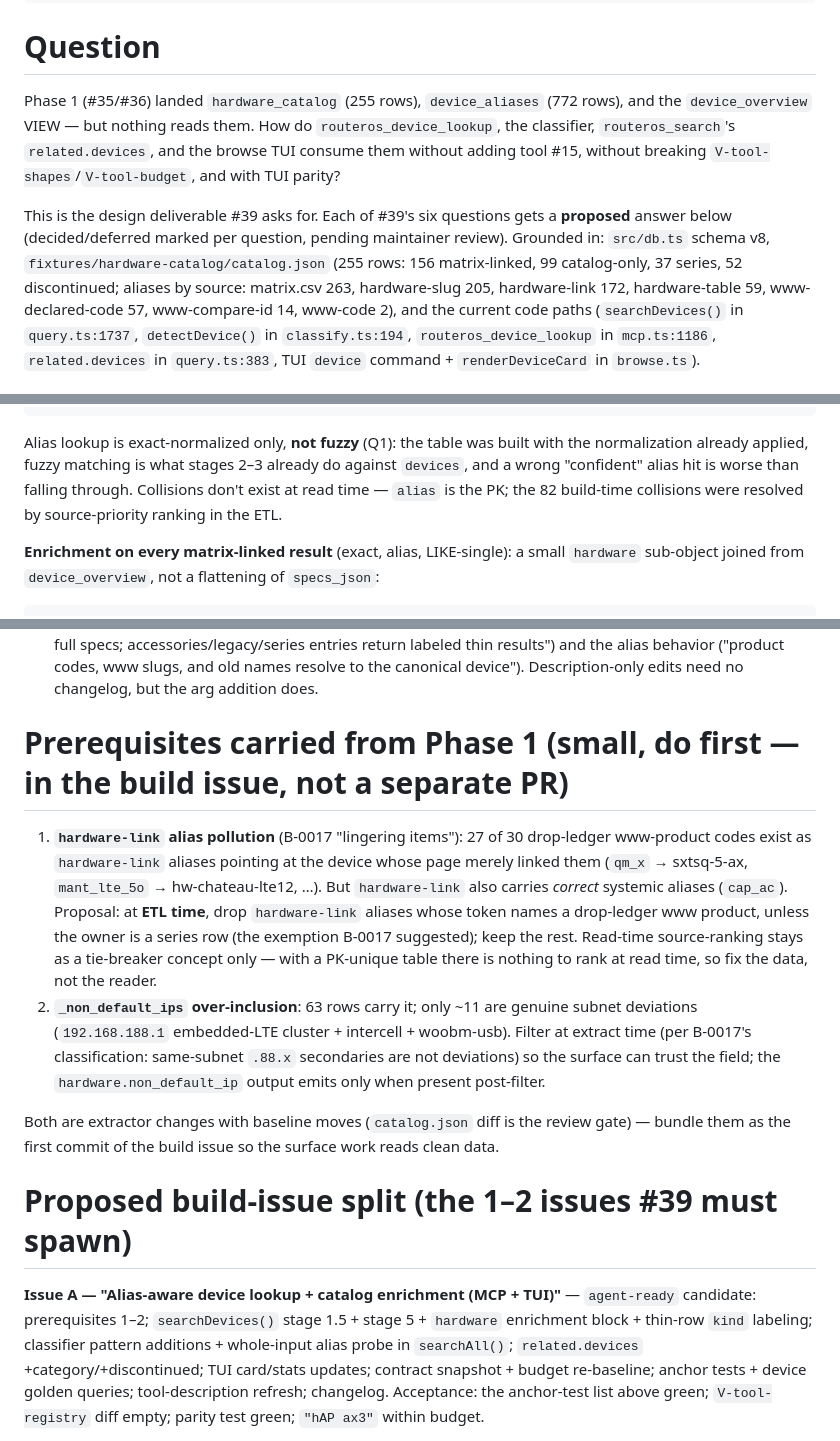
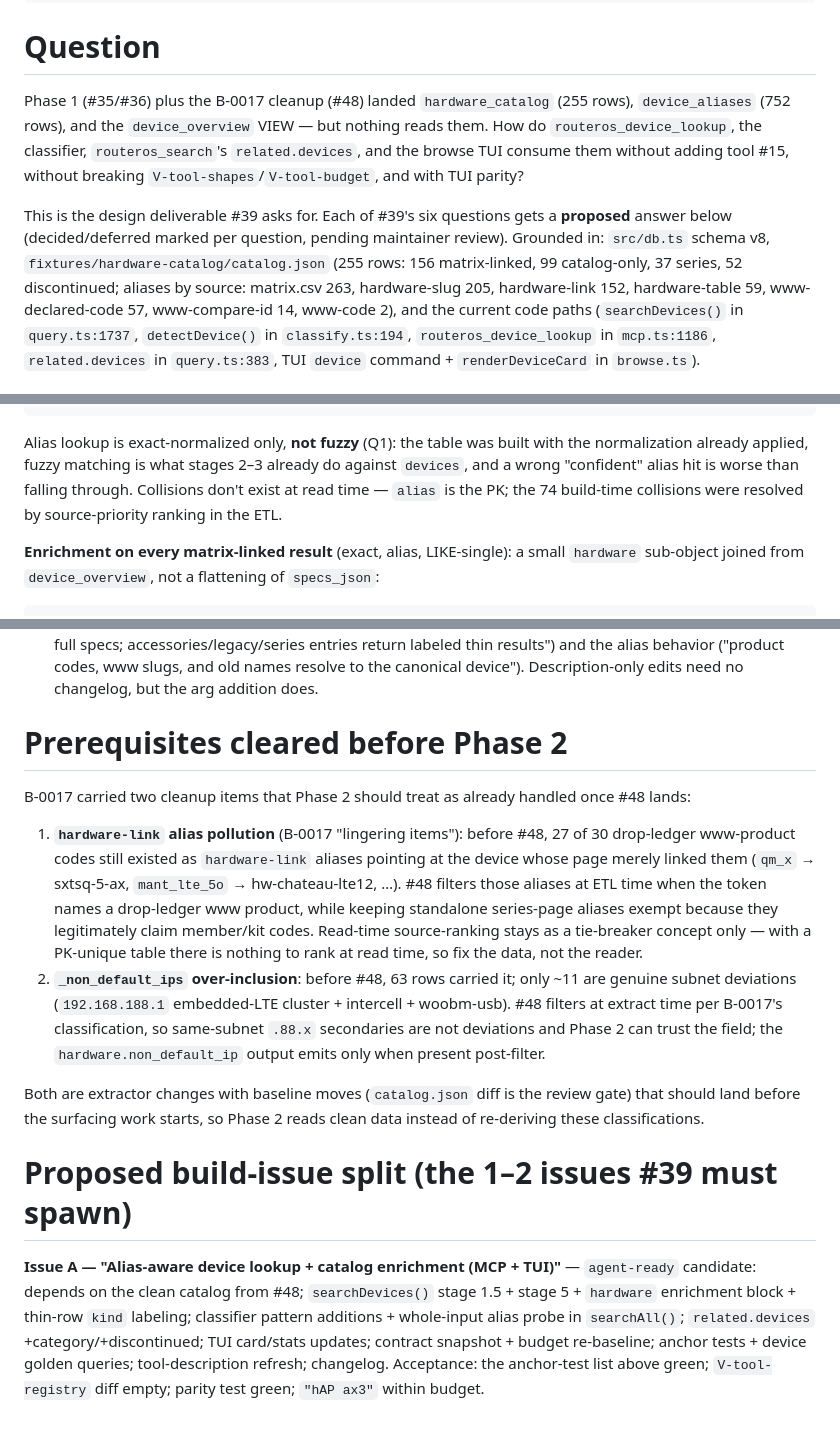
Before and after one commit to tikoci/rosetta, a Markdown page: briefings/B-0019-hardware-overlay-phase2-mcp-tui-surfacing.md, 3 parts joined by grey strips. Drawn GitHub-style.

Commit message:
docs: align hardware briefing counts

```diff
--- a/briefings/B-0019-hardware-overlay-phase2-mcp-tui-surfacing.md
+++ b/briefings/B-0019-hardware-overlay-phase2-mcp-tui-surfacing.md
@@ -12,15 +12,16 @@ last_revisited: 2026-07-12
 
 # Question
 
-Phase 1 (#35/#36) landed `hardware_catalog` (255 rows), `device_aliases` (772 rows), and the
-`device_overview` VIEW — but nothing reads them. How do `routeros_device_lookup`, the classifier,
-`routeros_search`'s `related.devices`, and the browse TUI consume them without adding tool #15,
-without breaking `V-tool-shapes`/`V-tool-budget`, and with TUI parity?
+Phase 1 (#35/#36) plus the B-0017 cleanup (#48) landed `hardware_catalog` (255 rows),
+`device_aliases` (752 rows), and the `device_overview` VIEW — but nothing reads them. How do
+`routeros_device_lookup`, the classifier, `routeros_search`'s `related.devices`, and the browse TUI
+consume them without adding tool #15, without breaking `V-tool-shapes`/`V-tool-budget`, and with TUI
+parity?
 
 This is the design deliverable #39 asks for. Each of #39's six questions gets a **proposed** answer
 below (decided/deferred marked per question, pending maintainer review). Grounded in: `src/db.ts`
 schema v8, `fixtures/hardware-catalog/catalog.json` (255 rows: 156 matrix-linked, 99 catalog-only, 37
-series, 52 discontinued; aliases by source: matrix.csv 263, hardware-slug 205, hardware-link 172,
+series, 52 discontinued; aliases by source: matrix.csv 263, hardware-slug 205, hardware-link 152,
 hardware-table 59, www-declared-code 57, www-compare-id 14, www-code 2), and the current code paths
 (`searchDevices()` in `query.ts:1737`, `detectDevice()` in `classify.ts:194`, `routeros_device_lookup`
 in `mcp.ts:1186`, `related.devices` in `query.ts:383`, TUI `device` command + `renderDeviceCard` in
@@ -50,7 +51,7 @@ Proposed `searchDevices()` pipeline (stages 1, 2–4 unchanged):
 Alias lookup is exact-normalized only, **not fuzzy** (Q1): the table was built with the normalization
 already applied, fuzzy matching is what stages 2–3 already do against `devices`, and a wrong
 "confident" alias hit is worse than falling through. Collisions don't exist at read time — `alias` is
-the PK; the 82 build-time collisions were resolved by source-priority ranking in the ETL.
+the PK; the 74 build-time collisions were resolved by source-priority ranking in the ETL.
 
 **Enrichment on every matrix-linked result** (exact, alias, LIKE-single): a small `hardware` sub-object
 joined from `device_overview`, not a flattening of `specs_json`:
@@ -165,28 +166,30 @@ resolution for free. Surface-level work in `browse.ts`:
   alias behavior ("product codes, www slugs, and old names resolve to the canonical device").
   Description-only edits need no changelog, but the arg addition does.
 
-# Prerequisites carried from Phase 1 (small, do first — in the build issue, not a separate PR)
+# Prerequisites cleared before Phase 2
 
-1. **`hardware-link` alias pollution** (B-0017 "lingering items"): 27 of 30 drop-ledger www-product
-   codes exist as `hardware-link` aliases pointing at the device whose page merely linked them
-   (`qm_x` → sxtsq-5-ax, `mant_lte_5o` → hw-chateau-lte12, …). But `hardware-link` also carries
-   *correct* systemic aliases (`cap_ac`). Proposal: at **ETL time**, drop `hardware-link` aliases whose
-   token names a drop-ledger www product, unless the owner is a series row (the exemption B-0017
-   suggested); keep the rest. Read-time source-ranking stays as a tie-breaker concept only — with a
-   PK-unique table there is nothing to rank at read time, so fix the data, not the reader.
-2. **`_non_default_ips` over-inclusion**: 63 rows carry it; only ~11 are genuine subnet deviations
-   (`192.168.188.1` embedded-LTE cluster + intercell + woobm-usb). Filter at extract time (per
-   B-0017's classification: same-subnet `.88.x` secondaries are not deviations) so the surface can
-   trust the field; the `hardware.non_default_ip` output emits only when present post-filter.
+B-0017 carried two cleanup items that Phase 2 should treat as already handled once #48 lands:
 
-Both are extractor changes with baseline moves (`catalog.json` diff is the review gate) — bundle them
-as the first commit of the build issue so the surface work reads clean data.
+1. **`hardware-link` alias pollution** (B-0017 "lingering items"): before #48, 27 of 30 drop-ledger
+   www-product codes still existed as `hardware-link` aliases pointing at the device whose page merely
+   linked them (`qm_x` → sxtsq-5-ax, `mant_lte_5o` → hw-chateau-lte12, …). #48 filters those aliases at
+   ETL time when the token names a drop-ledger www product, while keeping standalone series-page aliases
+   exempt because they legitimately claim member/kit codes. Read-time source-ranking stays as a
+   tie-breaker concept only — with a PK-unique table there is nothing to rank at read time, so fix the
+   data, not the reader.
+2. **`_non_default_ips` over-inclusion**: before #48, 63 rows carried it; only ~11 are genuine subnet
+   deviations (`192.168.188.1` embedded-LTE cluster + intercell + woobm-usb). #48 filters at extract time
+   per B-0017's classification, so same-subnet `.88.x` secondaries are not deviations and Phase 2 can trust
+   the field; the `hardware.non_default_ip` output emits only when present post-filter.
+
+Both are extractor changes with baseline moves (`catalog.json` diff is the review gate) that should land
+before the surfacing work starts, so Phase 2 reads clean data instead of re-deriving these classifications.
 
 # Proposed build-issue split (the 1–2 issues #39 must spawn)
 
 **Issue A — "Alias-aware device lookup + catalog enrichment (MCP + TUI)"** — `agent-ready` candidate:
-prerequisites 1–2; `searchDevices()` stage 1.5 + stage 5 + `hardware` enrichment block + thin-row
-`kind` labeling; classifier pattern additions + whole-input alias probe in `searchAll()`;
+depends on the clean catalog from #48; `searchDevices()` stage 1.5 + stage 5 + `hardware` enrichment
+block + thin-row `kind` labeling; classifier pattern additions + whole-input alias probe in `searchAll()`;
 `related.devices` +category/+discontinued; TUI card/stats updates; contract snapshot + budget
 re-baseline; anchor tests + device golden queries; tool-description refresh; changelog.
 Acceptance: the anchor-test list above green; `V-tool-registry` diff empty; parity test green;
```
Also changed, not shown: other parts of briefings/B-0019-hardware-overlay-phase2-mcp-tui-surfacing.md (+1 -3 lines), MANUAL.md (+1 -1 lines).
